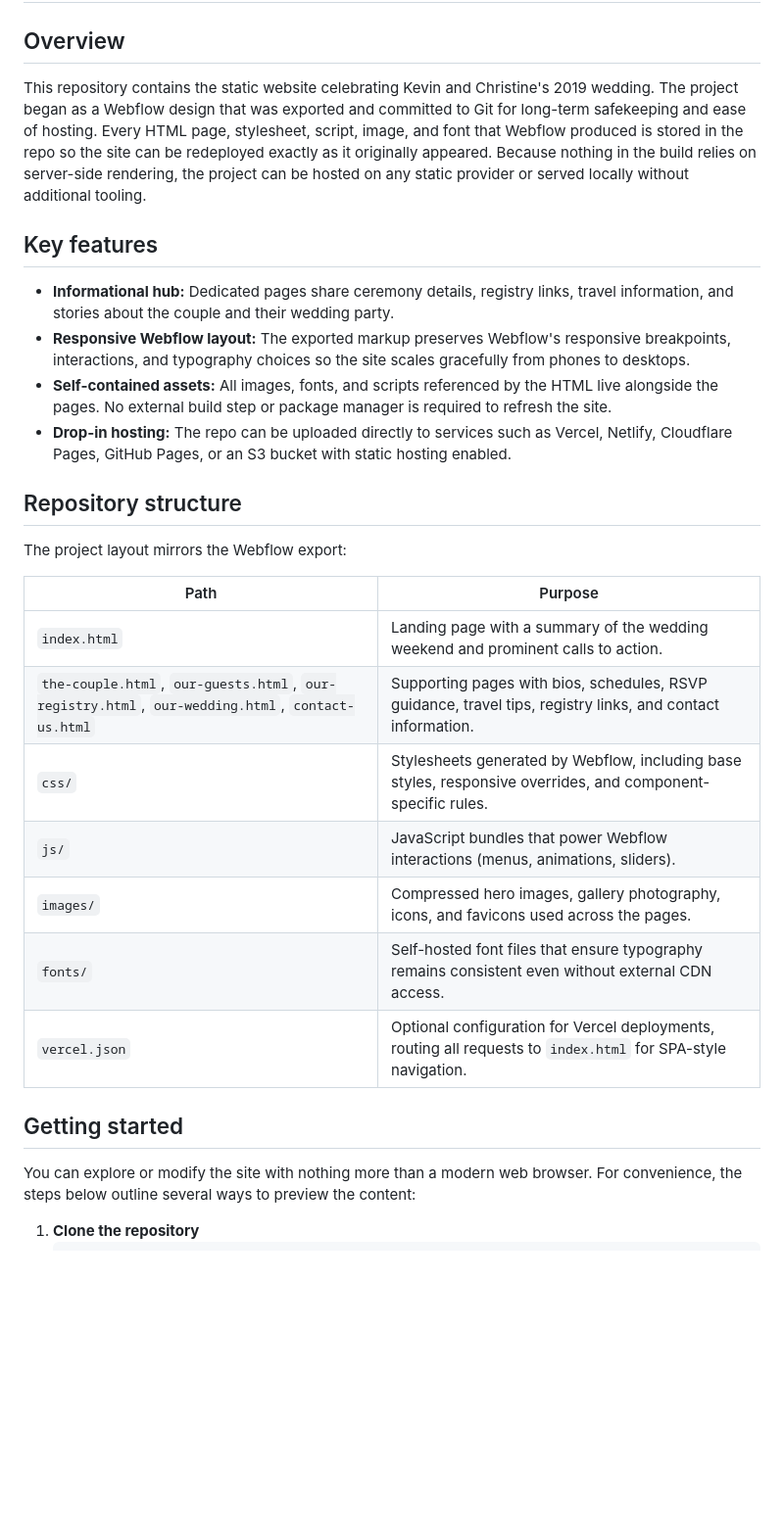
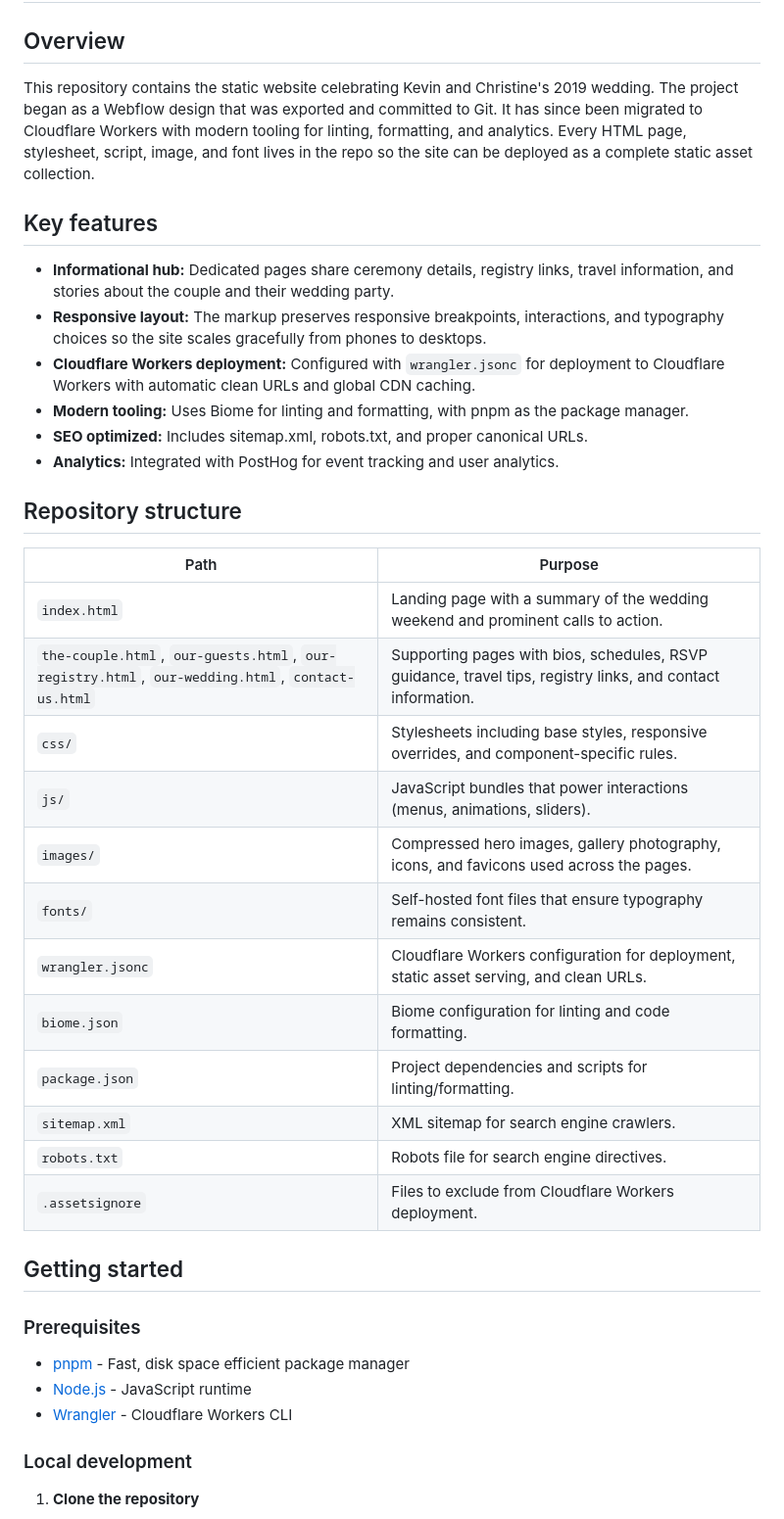
Before and after one commit to kjwessa/kevin-and-christine-2019, a Markdown page: README.md, the part around one of its changes. Shown at 98% size. Drawn GitHub-style; blank space fills up the shorter version.

````diff
--- a/README.md
+++ b/README.md
@@ -1,29 +1,41 @@
 # Kevin & Christine 2019 Wedding Site
 
 ## Overview
-This repository contains the static website celebrating Kevin and Christine's 2019 wedding. The project began as a Webflow design that was exported and committed to Git for long-term safekeeping and ease of hosting. Every HTML page, stylesheet, script, image, and font that Webflow produced is stored in the repo so the site can be redeployed exactly as it originally appeared. Because nothing in the build relies on server-side rendering, the project can be hosted on any static provider or served locally without additional tooling.
+This repository contains the static website celebrating Kevin and Christine's 2019 wedding. The project began as a Webflow design that was exported and committed to Git. It has since been migrated to Cloudflare Workers with modern tooling for linting, formatting, and analytics. Every HTML page, stylesheet, script, image, and font lives in the repo so the site can be deployed as a complete static asset collection.
 
 ## Key features
 - **Informational hub:** Dedicated pages share ceremony details, registry links, travel information, and stories about the couple and their wedding party.
-- **Responsive Webflow layout:** The exported markup preserves Webflow's responsive breakpoints, interactions, and typography choices so the site scales gracefully from phones to desktops.
-- **Self-contained assets:** All images, fonts, and scripts referenced by the HTML live alongside the pages. No external build step or package manager is required to refresh the site.
-- **Drop-in hosting:** The repo can be uploaded directly to services such as Vercel, Netlify, Cloudflare Pages, GitHub Pages, or an S3 bucket with static hosting enabled.
+- **Responsive layout:** The markup preserves responsive breakpoints, interactions, and typography choices so the site scales gracefully from phones to desktops.
+- **Cloudflare Workers deployment:** Configured with `wrangler.jsonc` for deployment to Cloudflare Workers with automatic clean URLs and global CDN caching.
+- **Modern tooling:** Uses Biome for linting and formatting, with pnpm as the package manager.
+- **SEO optimized:** Includes sitemap.xml, robots.txt, and proper canonical URLs.
+- **Analytics:** Integrated with PostHog for event tracking and user analytics.
 
 ## Repository structure
-The project layout mirrors the Webflow export:
 
 | Path | Purpose |
 | --- | --- |
 | `index.html` | Landing page with a summary of the wedding weekend and prominent calls to action. |
 | `the-couple.html`, `our-guests.html`, `our-registry.html`, `our-wedding.html`, `contact-us.html` | Supporting pages with bios, schedules, RSVP guidance, travel tips, registry links, and contact information. |
-| `css/` | Stylesheets generated by Webflow, including base styles, responsive overrides, and component-specific rules. |
-| `js/` | JavaScript bundles that power Webflow interactions (menus, animations, sliders). |
+| `css/` | Stylesheets including base styles, responsive overrides, and component-specific rules. |
+| `js/` | JavaScript bundles that power interactions (menus, animations, sliders). |
 | `images/` | Compressed hero images, gallery photography, icons, and favicons used across the pages. |
-| `fonts/` | Self-hosted font files that ensure typography remains consistent even without external CDN access. |
-| `vercel.json` | Optional configuration for Vercel deployments, routing all requests to `index.html` for SPA-style navigation. |
+| `fonts/` | Self-hosted font files that ensure typography remains consistent. |
+| `wrangler.jsonc` | Cloudflare Workers configuration for deployment, static asset serving, and clean URLs. |
+| `biome.json` | Biome configuration for linting and code formatting. |
+| `package.json` | Project dependencies and scripts for linting/formatting. |
+| `sitemap.xml` | XML sitemap for search engine crawlers. |
+| `robots.txt` | Robots file for search engine directives. |
+| `.assetsignore` | Files to exclude from Cloudflare Workers deployment. |
 
 ## Getting started
-You can explore or modify the site with nothing more than a modern web browser. For convenience, the steps below outline several ways to preview the content:
+
+### Prerequisites
+- [pnpm](https://pnpm.io/) - Fast, disk space efficient package manager
+- [Node.js](https://nodejs.org/) - JavaScript runtime
+- [Wrangler](https://developers.cloudflare.com/workers/wrangler/) - Cloudflare Workers CLI
+
+### Local development
 
 1. **Clone the repository**
    ```bash
````
Also changed, not shown: other parts of README.md (+71 -24 lines).
